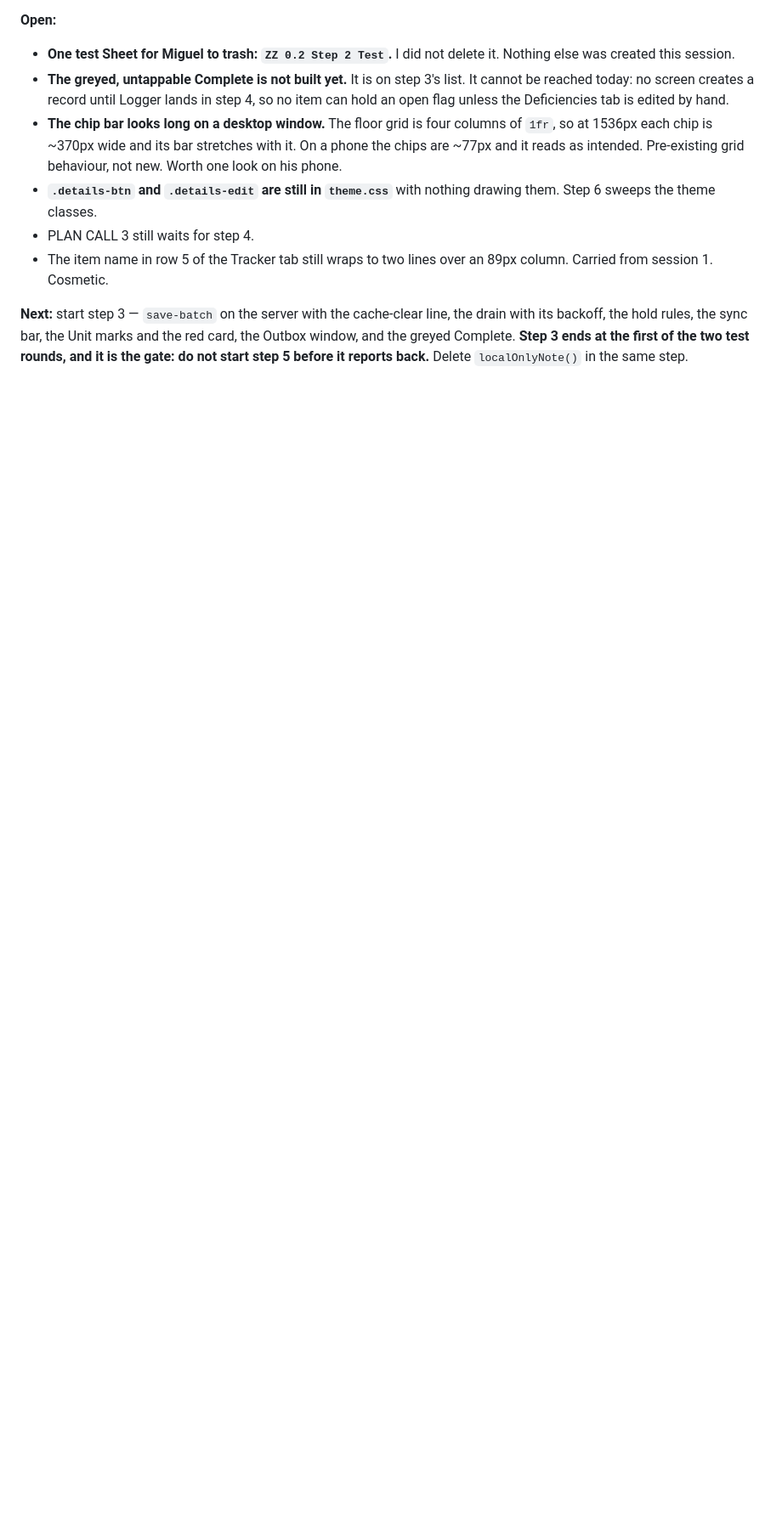
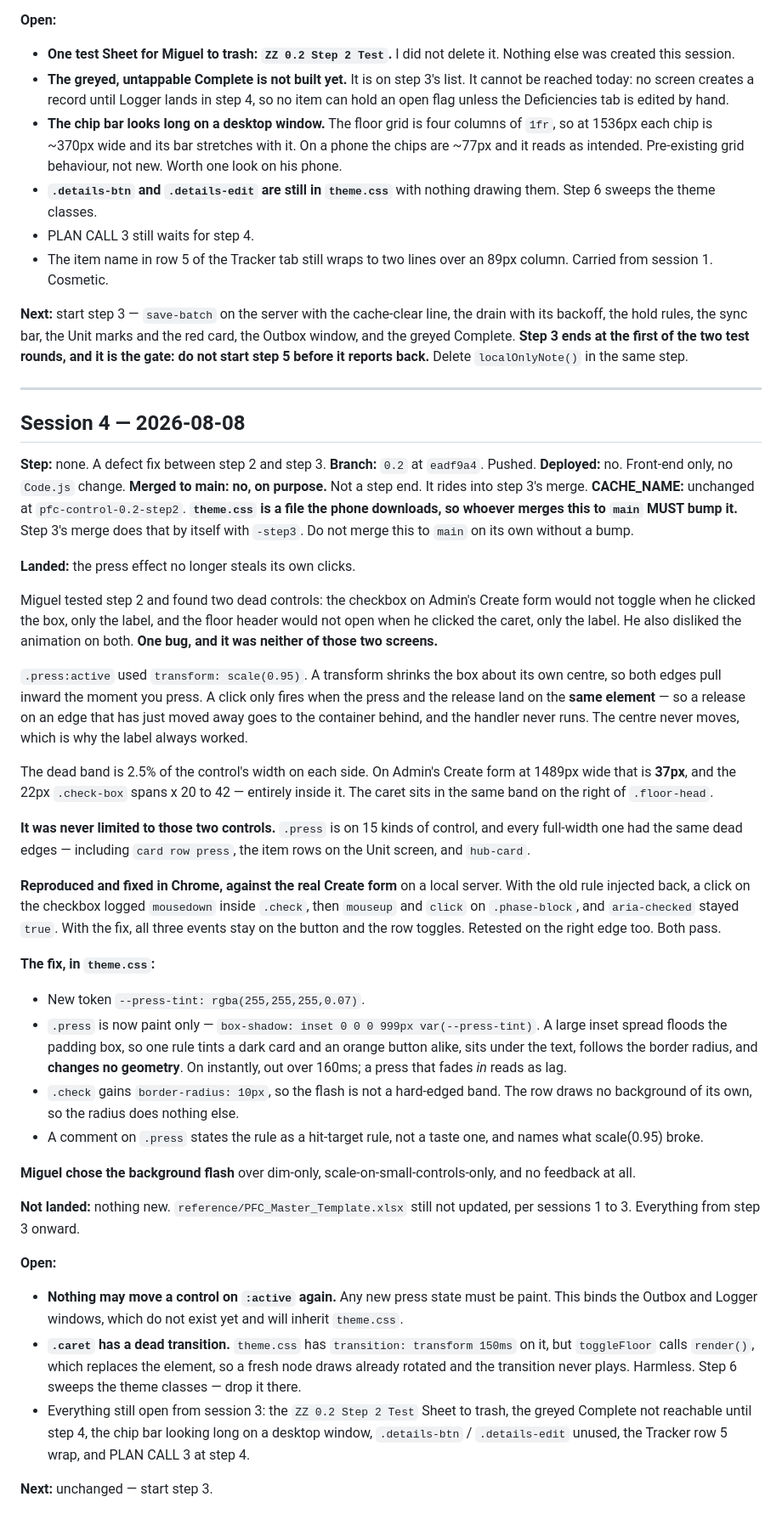
Before and after one commit to miggodbout/PFC, a Markdown page: .scratch/pfc-control-0.2/BUILD-LOG.md, the part around the change. Shown at 85% size. Drawn GitHub-style; blank space fills up the shorter version.

Commit message:
Write the press fix into the build log
Co-Authored-By: Claude Opus 5 <noreply@anthropic.com>

```diff
--- a/.scratch/pfc-control-0.2/BUILD-LOG.md
+++ b/.scratch/pfc-control-0.2/BUILD-LOG.md
@@ -347,3 +347,79 @@ the drain with its backoff, the hold rules, the sync bar, the Unit marks and the
 red card, the Outbox window, and the greyed Complete. **Step 3 ends at the first
 of the two test rounds, and it is the gate: do not start step 5 before it
 reports back.** Delete `localOnlyNote()` in the same step.
+
+---
+
+## Session 4 — 2026-08-08
+
+**Step:** none. A defect fix between step 2 and step 3.
+**Branch:** `0.2` at `eadf9a4`. Pushed.
+**Deployed:** no. Front-end only, no `Code.js` change.
+**Merged to main:** **no, on purpose.** Not a step end. It rides into step 3's
+merge.
+**CACHE_NAME:** unchanged at `pfc-control-0.2-step2`. **`theme.css` is a file the
+phone downloads, so whoever merges this to `main` MUST bump it.** Step 3's merge
+does that by itself with `-step3`. Do not merge this to `main` on its own without
+a bump.
+
+**Landed:** the press effect no longer steals its own clicks.
+
+Miguel tested step 2 and found two dead controls: the checkbox on Admin's Create
+form would not toggle when he clicked the box, only the label, and the floor
+header would not open when he clicked the caret, only the label. He also disliked
+the animation on both. **One bug, and it was neither of those two screens.**
+
+`.press:active` used `transform: scale(0.95)`. A transform shrinks the box about
+its own centre, so both edges pull inward the moment you press. A click only
+fires when the press and the release land on the **same element** — so a release
+on an edge that has just moved away goes to the container behind, and the handler
+never runs. The centre never moves, which is why the label always worked.
+
+The dead band is 2.5% of the control's width on each side. On Admin's Create form
+at 1489px wide that is **37px**, and the 22px `.check-box` spans x 20 to 42 —
+entirely inside it. The caret sits in the same band on the right of `.floor-head`.
+
+**It was never limited to those two controls.** `.press` is on 15 kinds of
+control, and every full-width one had the same dead edges — including
+`card row press`, the item rows on the Unit screen, and `hub-card`.
+
+**Reproduced and fixed in Chrome, against the real Create form** on a local
+server. With the old rule injected back, a click on the checkbox logged
+`mousedown` inside `.check`, then `mouseup` and `click` on `.phase-block`, and
+`aria-checked` stayed `true`. With the fix, all three events stay on the button
+and the row toggles. Retested on the right edge too. Both pass.
+
+**The fix, in `theme.css`:**
+
+- New token `--press-tint: rgba(255,255,255,0.07)`.
+- `.press` is now paint only — `box-shadow: inset 0 0 0 999px var(--press-tint)`.
+  A large inset spread floods the padding box, so one rule tints a dark card and
+  an orange button alike, sits under the text, follows the border radius, and
+  **changes no geometry**. On instantly, out over 160ms; a press that fades *in*
+  reads as lag.
+- `.check` gains `border-radius: 10px`, so the flash is not a hard-edged band.
+  The row draws no background of its own, so the radius does nothing else.
+- A comment on `.press` states the rule as a hit-target rule, not a taste one,
+  and names what scale(0.95) broke.
+
+**Miguel chose the background flash** over dim-only, scale-on-small-controls-only,
+and no feedback at all.
+
+**Not landed:** nothing new. `reference/PFC_Master_Template.xlsx` still not
+updated, per sessions 1 to 3. Everything from step 3 onward.
+
+**Open:**
+
+- **Nothing may move a control on `:active` again.** Any new press state must be
+  paint. This binds the Outbox and Logger windows, which do not exist yet and
+  will inherit `theme.css`.
+- **`.caret` has a dead transition.** `theme.css` has
+  `transition: transform 150ms` on it, but `toggleFloor` calls `render()`, which
+  replaces the element, so a fresh node draws already rotated and the transition
+  never plays. Harmless. Step 6 sweeps the theme classes — drop it there.
+- Everything still open from session 3: the `ZZ 0.2 Step 2 Test` Sheet to trash,
+  the greyed Complete not reachable until step 4, the chip bar looking long on a
+  desktop window, `.details-btn` / `.details-edit` unused, the Tracker row 5
+  wrap, and PLAN CALL 3 at step 4.
+
+**Next:** unchanged — start step 3.
```
